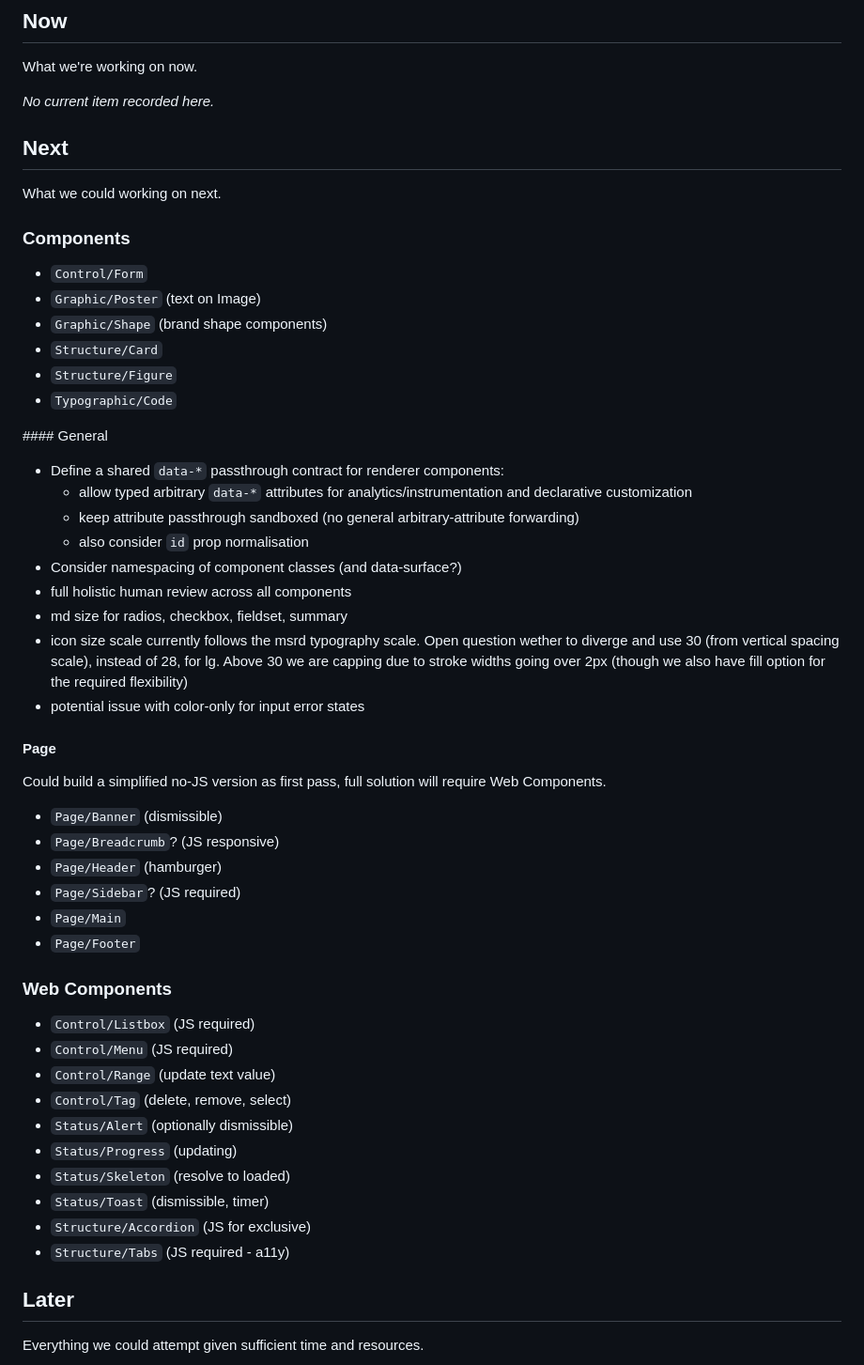
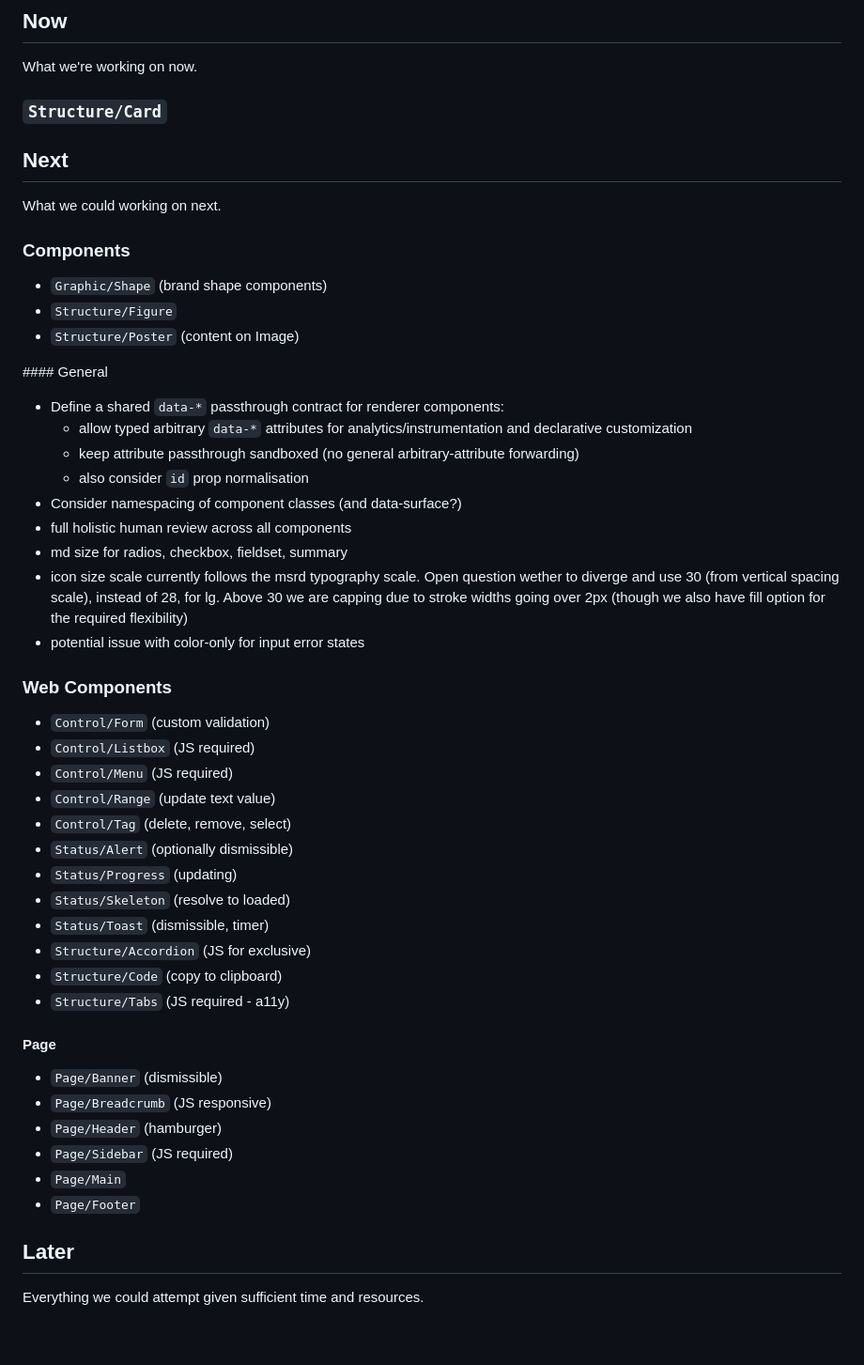
Before and after one commit to measuredco/calibrate, a Markdown page: docs/PLANNING.md, the part around one of its changes. Shown at 94% size. Drawn GitHub-style; blank space fills up the shorter version.

Commit message:
docs: update planning

```diff
--- a/docs/PLANNING.md
+++ b/docs/PLANNING.md
@@ -6,7 +6,7 @@ This roadmap is intentionally fluid: items can move freely between `NOW`, `NEXT`
 
 What we're working on now.
 
-_No current item recorded here._
+### `Structure/Card`
 
 ## Next
 
@@ -14,12 +14,9 @@ What we could working on next.
 
 ### Components
 
-- `Control/Form`
-- `Graphic/Poster` (text on Image)
 - `Graphic/Shape` (brand shape components)
-- `Structure/Card`
 - `Structure/Figure`
-- `Typographic/Code`
+- `Structure/Poster` (content on Image)
 
 #### General
 
@@ -33,19 +30,9 @@ What we could working on next.
 - icon size scale currently follows the msrd typography scale. Open question wether to diverge and use 30 (from vertical spacing scale), instead of 28, for lg. Above 30 we are capping due to stroke widths going over 2px (though we also have fill option for the required flexibility)
 - potential issue with color-only for input error states
 
-#### Page
-
-Could build a simplified no-JS version as first pass, full solution will require Web Components.
-
-- `Page/Banner` (dismissible)
-- `Page/Breadcrumb`? (JS responsive)
-- `Page/Header` (hamburger)
-- `Page/Sidebar`? (JS required)
-- `Page/Main`
-- `Page/Footer`
-
 ### Web Components
 
+- `Control/Form` (custom validation)
 - `Control/Listbox` (JS required)
 - `Control/Menu` (JS required)
 - `Control/Range` (update text value)
@@ -55,7 +42,17 @@ Could build a simplified no-JS version as first pass, full solution will require
 - `Status/Skeleton` (resolve to loaded)
 - `Status/Toast` (dismissible, timer)
 - `Structure/Accordion` (JS for exclusive)
+- `Structure/Code` (copy to clipboard)
 - `Structure/Tabs` (JS required - a11y)
+
+#### Page
+
+- `Page/Banner` (dismissible)
+- `Page/Breadcrumb` (JS responsive)
+- `Page/Header` (hamburger)
+- `Page/Sidebar` (JS required)
+- `Page/Main`
+- `Page/Footer`
 
 ## Later
 
```
Also changed, not shown: other parts of docs/PLANNING.md (+0 -4 lines), docs/visual-language.md (added, +69 -0 lines).
